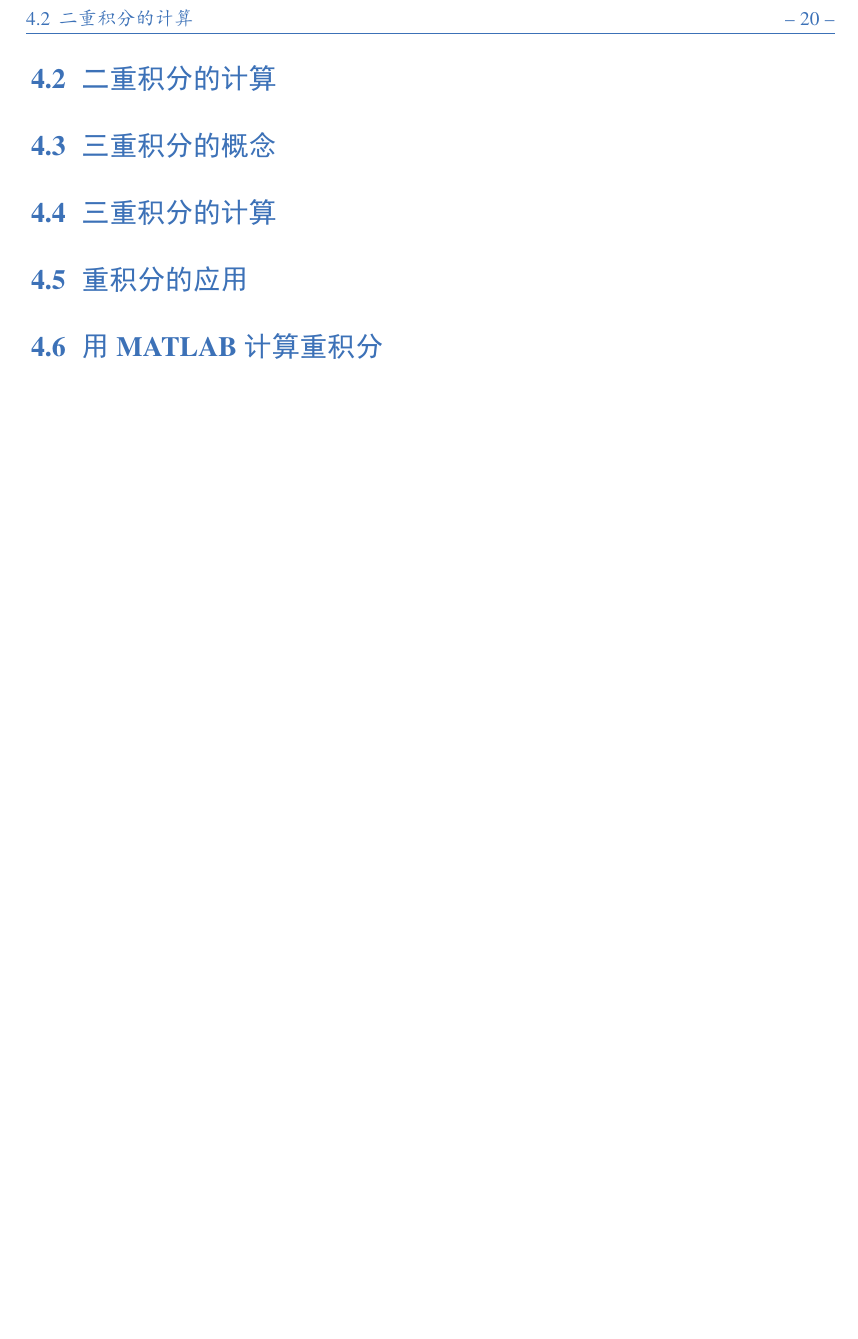
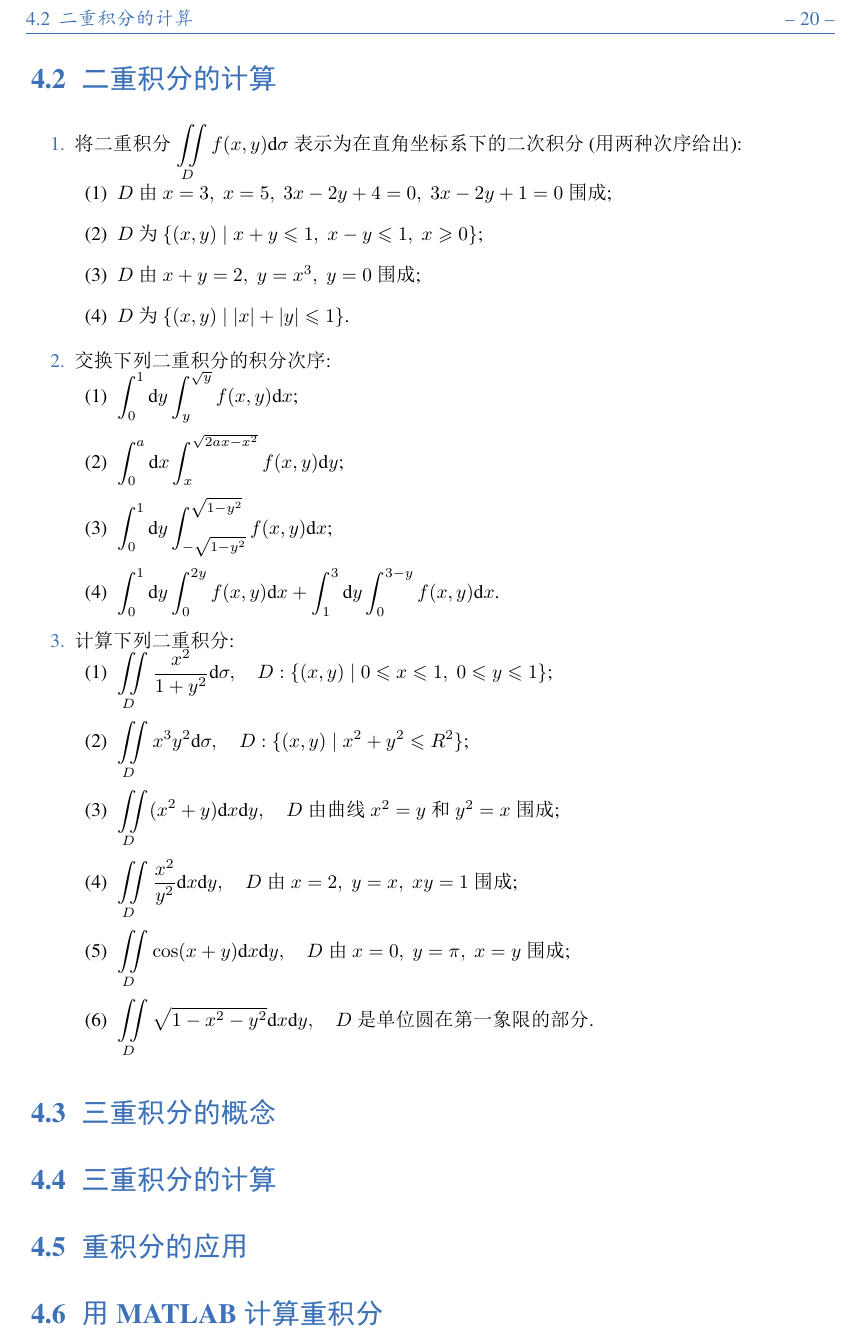
Before and after one commit to Lu0Key/SDU-Calculus, a LaTeX book (main.tex, which reads chapter9.tex): part of page 22 of 23, cut so that both start at the same text, the shorter picture padded with empty space. The pictures show the PDF file main.pdf that the author committed with the source.

Commit message:
完成了9.2题目的一半

```diff
--- a/chapter9.tex
+++ b/chapter9.tex
@@ -44,8 +44,33 @@
 
 \section{二重积分的计算}
 
-% \begin{enumerate}\setlength{\itemsep}{7pt}
-% \end{enumerate}
+\begin{enumerate}\setlength{\itemsep}{7pt}
+    \item 将二重积分 $\displaystyle \iint\limits_{D}f(x, y)\text{d}\sigma$ 表示为在直角坐标系下的二次积分(用两种次序给出):
+    \begin{enumerate}[(1)]\setlength{\itemsep}{5pt}\setlength{\topsep}{15pt}
+        \item $D$ 由 $x=3,\;x=5,\;3x-2y+4=0,\;3x-2y+1=0$ 围成;
+        \item $D$ 为 $\{(x, y)\mid x+y\leqslant 1,\;x-y\leqslant 1,\;x\geqslant 0\}$;
+        \item $D$ 由 $x+y=2,\;y=x^3,\;y=0$ 围成;
+        \item $D$ 为 $\{(x, y)\mid |x|+|y|\leqslant 1\}$.
+    \end{enumerate}
+
+    \item 交换下列二重积分的积分次序:
+    \begin{enumerate}[(1)]\setlength{\itemsep}{5pt}\setlength{\topsep}{15pt}
+        \item $\displaystyle \int_0^1\text{d}y\int_{y}^{\sqrt{y}}f(x, y)\text{d}x$;
+        \item $\displaystyle \int_0^a\text{d}x\int_{x}^{\sqrt{2ax-x^2}}f(x, y)\text{d}y$;
+        \item $\displaystyle \int_0^1\text{d}y\int_{-\sqrt{1-y^2}}^{\sqrt{1-y^2}}f(x, y)\text{d}x$;
+        \item $\displaystyle \int_0^1\text{d}y\int_0^{2y}f(x, y)\text{d}x+\int_1^3\text{d}y\int_0^{3-y}f(x, y)\text{d}x$.
+    \end{enumerate}
+
+    \item 计算下列二重积分:
+    \begin{enumerate}[(1)]\setlength{\itemsep}{5pt}\setlength{\topsep}{15pt}
+        \item $\displaystyle \iint\limits_{D}\dfrac{x^2}{1+y^2}\text{d}\sigma,\quad D : \{(x, y)\mid 0\leqslant x\leqslant 1,\;0\leqslant y\leqslant 1\}$;
+        \item $\displaystyle \iint\limits_{D}x^3y^2\text{d}\sigma,\quad D : \{(x, y)\mid x^2+y^2\leqslant R^2\}$;
+        \item $\displaystyle \iint\limits_{D}(x^2+y)\text{d}x\text{d}y,\quad D$ 由曲线 $x^2=y$ 和 $y^2=x$ 围成;
+        \item $\displaystyle \iint\limits_{D}\dfrac{x^2}{y^2}\text{d}x\text{d}y,\quad D$ 由 $x=2,\;y=x,\;xy=1$ 围成;
+        \item $\displaystyle \iint\limits_{D}\cos(x+y)\text{d}x\text{d}y,\quad D$ 由 $x=0,\;y=\pi,\;x=y$ 围成;
+        \item $\displaystyle \iint\limits_{D}\sqrt{1-x^2-y^2}\text{d}x\text{d}y,\quad D$ 是单位圆在第一象限的部分.
+    \end{enumerate}
+\end{enumerate}
 
 
 \section{三重积分的概念}
```
Also changed, not shown: main.pdf.
